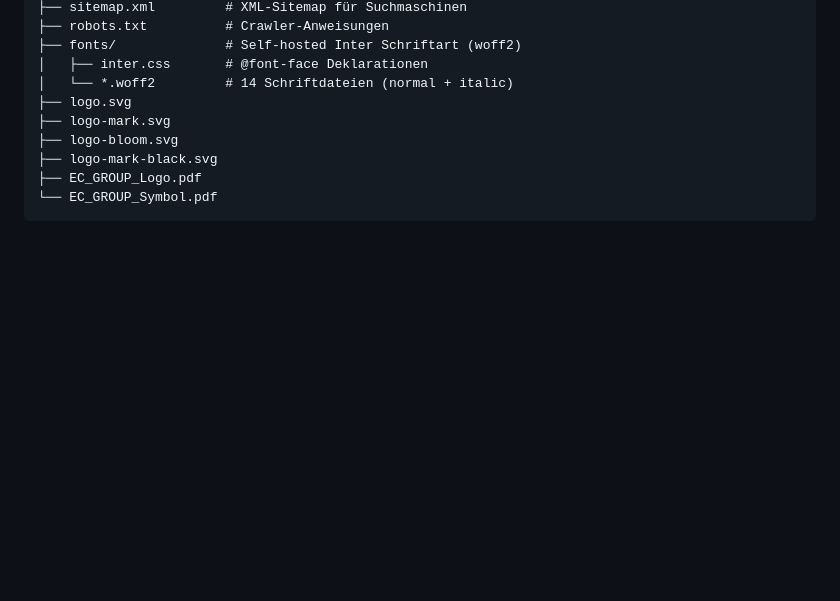
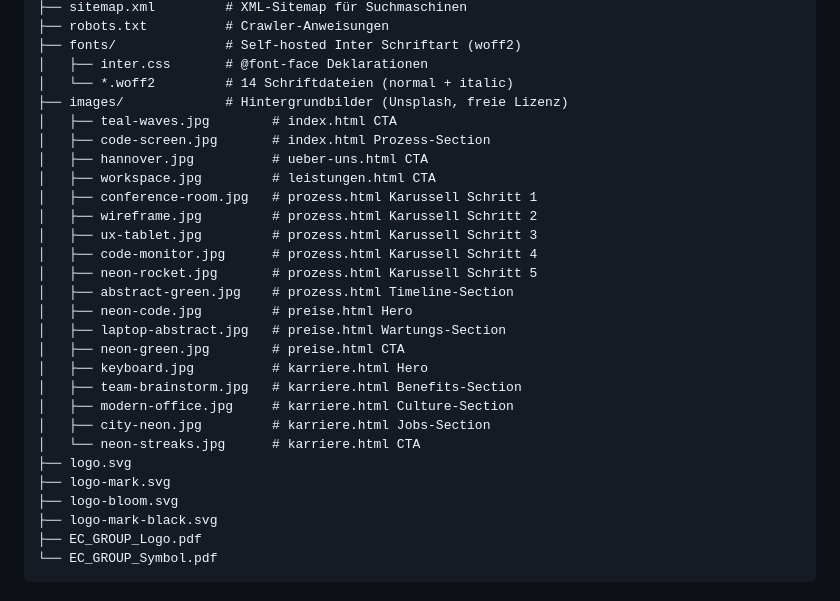
Before and after one commit to eneshome-arch/ec-group, a Markdown page: README.md, the part around one of its changes. Drawn GitHub-style; blank space fills up the shorter version.

```diff
--- a/README.md
+++ b/README.md
@@ -25,6 +25,25 @@ ec-group-website/
 ├── fonts/              # Self-hosted Inter Schriftart (woff2)
 │   ├── inter.css       # @font-face Deklarationen
 │   └── *.woff2         # 14 Schriftdateien (normal + italic)
+├── images/             # Hintergrundbilder (Unsplash, freie Lizenz)
+│   ├── teal-waves.jpg        # index.html CTA
+│   ├── code-screen.jpg       # index.html Prozess-Section
+│   ├── hannover.jpg          # ueber-uns.html CTA
+│   ├── workspace.jpg         # leistungen.html CTA
+│   ├── conference-room.jpg   # prozess.html Karussell Schritt 1
+│   ├── wireframe.jpg         # prozess.html Karussell Schritt 2
+│   ├── ux-tablet.jpg         # prozess.html Karussell Schritt 3
+│   ├── code-monitor.jpg      # prozess.html Karussell Schritt 4
+│   ├── neon-rocket.jpg       # prozess.html Karussell Schritt 5
+│   ├── abstract-green.jpg    # prozess.html Timeline-Section
+│   ├── neon-code.jpg         # preise.html Hero
+│   ├── laptop-abstract.jpg   # preise.html Wartungs-Section
+│   ├── neon-green.jpg        # preise.html CTA
+│   ├── keyboard.jpg          # karriere.html Hero
+│   ├── team-brainstorm.jpg   # karriere.html Benefits-Section
+│   ├── modern-office.jpg     # karriere.html Culture-Section
+│   ├── city-neon.jpg         # karriere.html Jobs-Section
+│   └── neon-streaks.jpg      # karriere.html CTA
 ├── logo.svg
 ├── logo-mark.svg
 ├── logo-bloom.svg
```
Also changed, not shown: other parts of README.md (+35 -0 lines), DOKUMENTATION.md (+98 -9 lines).
